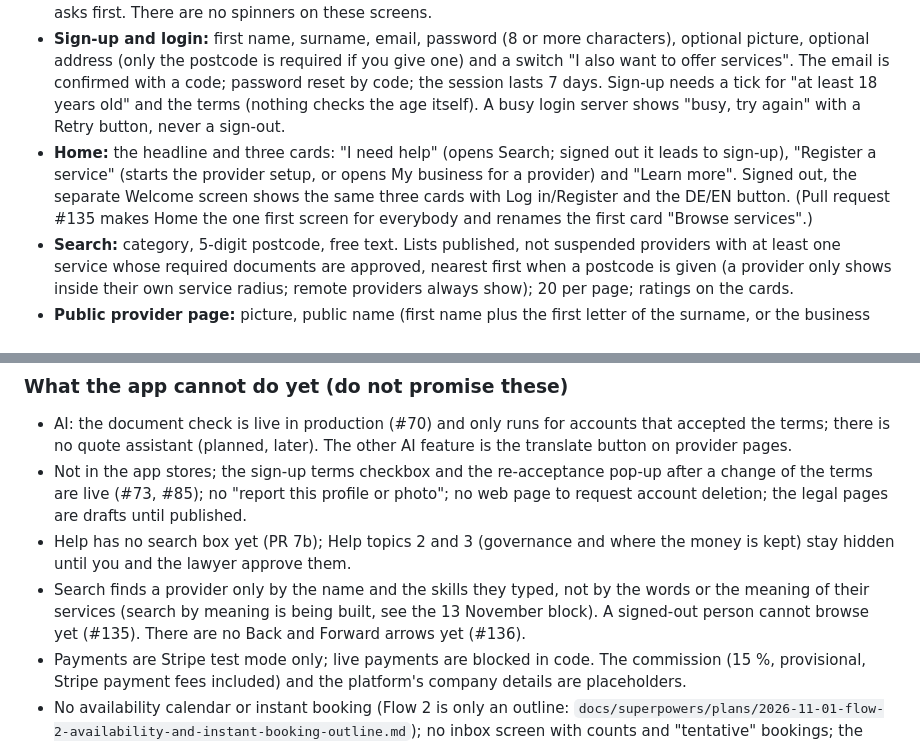
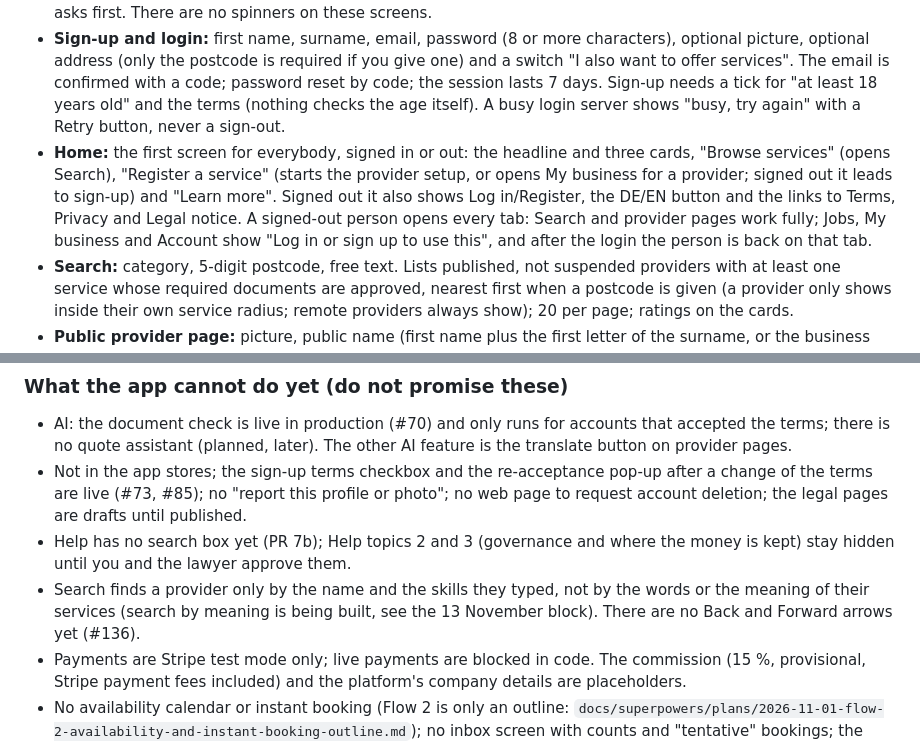
Before and after one commit to Liezljvv74/KANDO, a Markdown page: README.md, 2 parts joined by grey strips. Rendered like a GitHub page.

Commit message:
docs: README describes Home and browsing signed out as this branch builds them

```diff
--- a/README.md
+++ b/README.md
@@ -16,7 +16,7 @@ Five tabs at the bottom: **Home**, **Search**, **Jobs**, **My business** (only f
 
 - **Done button and saves that are never lost (#134, merged 13 November; specs `docs/superpowers/specs/2026-11-11-done-button-design.md`):** Account, About you and the Service page end with **Done** as the last thing in the scrolling page (not fixed to the screen: the person scrolls down to it). Done checks what is missing and says which fields, then moves on at once without waiting for the server: to the next open step (account, About you, service, required documents), to My business when the next step is payouts, back when nothing was open (a plain edit), or to the end of the flow with the Publish switch highlighted. Every change is written to the phone first and then sent (`lib/pending-saves.ts`, `lib/pending-runner.ts`); a change that could not be sent is retried, also after the app was closed. A dark bar over every screen says why a change is not saved yet (no connection, server busy, sign in again, new terms); it only shows once a send has failed, never while typing. A change the server refuses names its field, a tap opens it, and "Discard change" removes it after a question; a change that waits for the person (sign in again, new terms, a suspended account) can be discarded too. A new service can be created without signal. Signing out with unsaved changes asks first. There are no spinners on these screens.
 - **Sign-up and login:** first name, surname, email, password (8 or more characters), optional picture, optional address (only the postcode is required if you give one) and a switch "I also want to offer services". The email is confirmed with a code; password reset by code; the session lasts 7 days. Sign-up needs a tick for "at least 18 years old" and the terms (nothing checks the age itself). A busy login server shows "busy, try again" with a Retry button, never a sign-out.
-- **Home:** the headline and three cards: "I need help" (opens Search; signed out it leads to sign-up), "Register a service" (starts the provider setup, or opens My business for a provider) and "Learn more". Signed out, the separate Welcome screen shows the same three cards with Log in/Register and the DE/EN button. (Pull request #135 makes Home the one first screen for everybody and renames the first card "Browse services".)
+- **Home:** the first screen for everybody, signed in or out: the headline and three cards, "Browse services" (opens Search), "Register a service" (starts the provider setup, or opens My business for a provider; signed out it leads to sign-up) and "Learn more". Signed out it also shows Log in/Register, the DE/EN button and the links to Terms, Privacy and Legal notice. A signed-out person opens every tab: Search and provider pages work fully; Jobs, My business and Account show "Log in or sign up to use this", and after the login the person is back on that tab.
 - **Search:** category, 5-digit postcode, free text. Lists published, not suspended providers with at least one service whose required documents are approved, nearest first when a postcode is given (a provider only shows inside their own service radius; remote providers always show); 20 per page; ratings on the cards.
 - **Public provider page:** picture, public name (first name plus the first letter of the surname, or the business name), place, categories, "Checked documents: ..." (approved document names only), a translate button (OpenRouter, 30 per person and hour, 2000 per day in total), strengths, skills, experience, services with prices (fixed, per hour, from, on request), past jobs, portfolio photos, and the legal notice for businesses. From here a customer **requests a quote** (any service) or taps **Book** (fixed-price services); both open the same request form, with the service already chosen.
 - **My business (providers; the tab and the page header say "My business", a new provider sees "Business setup"):** cards that open their own edit screens: Services, About you, Past jobs (at most 2), Portfolio (at most 12 photos) and Verification documents; every field saves on its own; Publish and Unpublish. A card with everything it needs turns green; Publish stays grey until the profile is complete. The About you card shows only its title and the pencil. Compulsory fields carry a "*": per service a category and price type (the field for the title is called "Service name"; left empty it becomes the category name at Publish); in About you provider type, at least one strength and one skill, postcode and service radius (default 25 km); a business also needs a business name and a legal notice. Skills and strengths stop at 20 entries. The payout card holds the tax number and the switch "I agree that the platform issues invoices and receipts for my jobs in my name". The small fold and dropdown arrows are the same large size on every page.
@@ -300,7 +300,7 @@ The owner merges each; migration 0037 runs on dev and then production BEFORE PR
 - AI: the document check is live in production (#70) and only runs for accounts that accepted the terms; there is no quote assistant (planned, later). The other AI feature is the translate button on provider pages.
 - Not in the app stores; the sign-up terms checkbox and the re-acceptance pop-up after a change of the terms are live (#73, #85); no "report this profile or photo"; no web page to request account deletion; the legal pages are drafts until published.
 - Help has no search box yet (PR 7b); Help topics 2 and 3 (governance and where the money is kept) stay hidden until you and the lawyer approve them.
-- Search finds a provider only by the name and the skills they typed, not by the words or the meaning of their services (search by meaning is being built, see the 13 November block). A signed-out person cannot browse yet (#135). There are no Back and Forward arrows yet (#136).
+- Search finds a provider only by the name and the skills they typed, not by the words or the meaning of their services (search by meaning is being built, see the 13 November block). There are no Back and Forward arrows yet (#136).
 - Payments are Stripe test mode only; live payments are blocked in code. The commission (15 %, provisional, Stripe payment fees included) and the platform's company details are placeholders.
 - No availability calendar or instant booking (Flow 2 is only an outline: `docs/superpowers/plans/2026-11-01-flow-2-availability-and-instant-booking-outline.md`); no inbox screen with counts and "tentative" bookings; the chat polls every 4 seconds (no live push).
 
```
